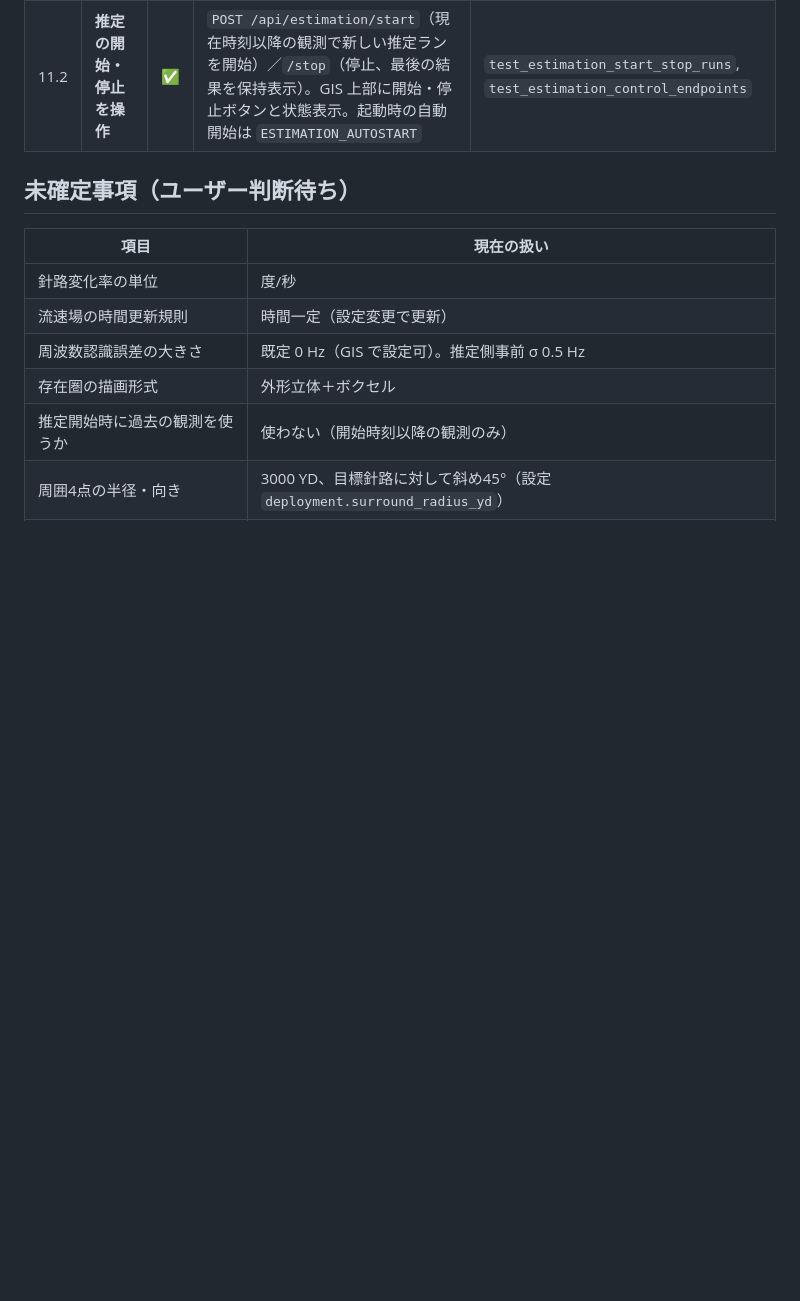
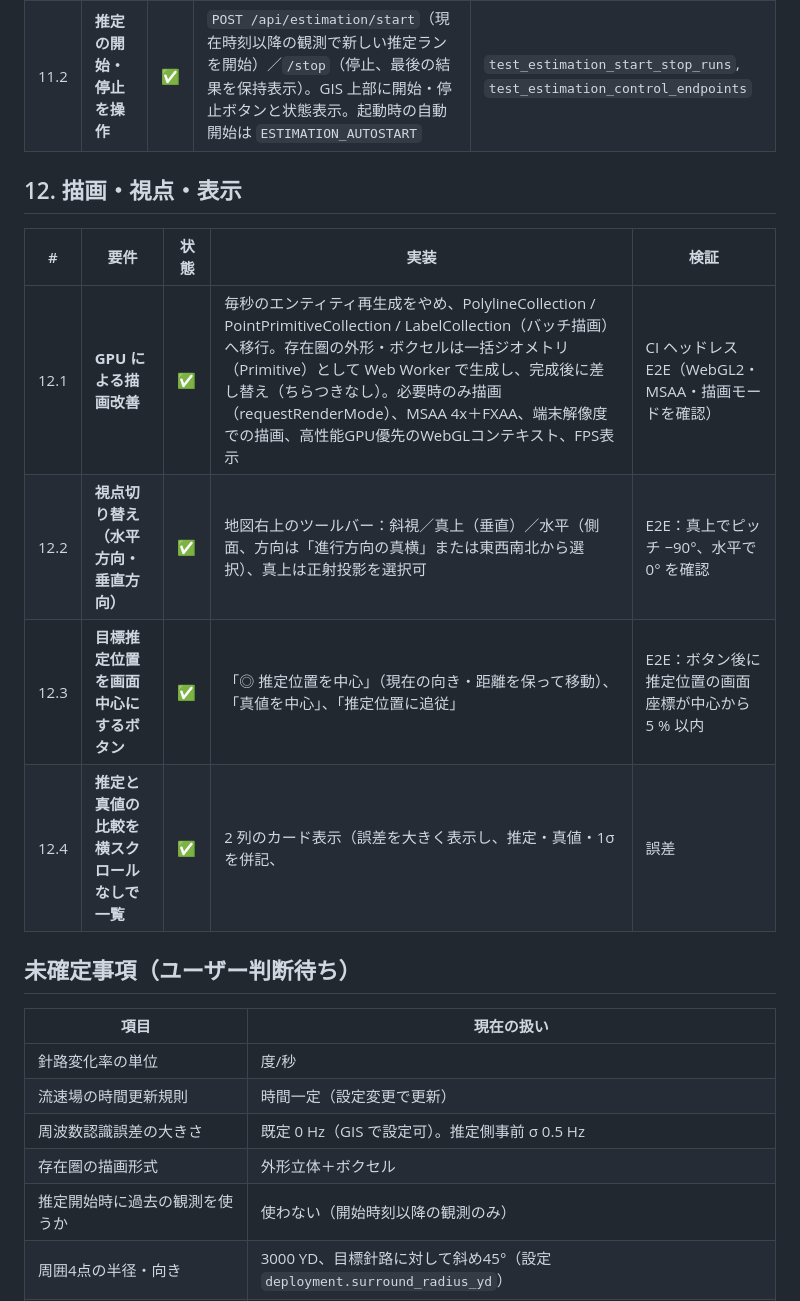
Before and after one commit to UeEmon/aqua-drift-simulator, a Markdown page: docs/requirements.md, the part around the change. Rendered like a GitHub page; blank space fills up the shorter version.

```diff
--- a/docs/requirements.md
+++ b/docs/requirements.md
@@ -126,6 +126,15 @@
 | 11.1 | **推定状態と真の目標情報を並べて比較** | ✅ | GIS「推定と真値」タブ：位置・深度・HDG・COG・対水/対地速力・深度変化率・周波数偏りを「推定／真値／誤差／推定1σ」で並列表示、真値が存在圏の内外どちらか、誤差と1σの時間推移グラフ、観測者ごとの相対速力・斜距離・方位（推定／真値）、最近接（推定／真値）、流速場（推定／真値）。地図に推定–真値の誤差線 | UI スモークテスト |
 | 11.2 | **推定の開始・停止を操作** | ✅ | `POST /api/estimation/start`（現在時刻以降の観測で新しい推定ランを開始）／`/stop`（停止、最後の結果を保持表示）。GIS 上部に開始・停止ボタンと状態表示。起動時の自動開始は `ESTIMATION_AUTOSTART` | `test_estimation_start_stop_runs`, `test_estimation_control_endpoints` |
 
+## 12. 描画・視点・表示
+
+| # | 要件 | 状態 | 実装 | 検証 |
+|---|---|---|---|---|
+| 12.1 | **GPU による描画改善** | ✅ | 毎秒のエンティティ再生成をやめ、PolylineCollection / PointPrimitiveCollection / LabelCollection（バッチ描画）へ移行。存在圏の外形・ボクセルは一括ジオメトリ（Primitive）として Web Worker で生成し、完成後に差し替え（ちらつきなし）。必要時のみ描画（requestRenderMode）、MSAA 4x＋FXAA、端末解像度での描画、高性能GPU優先のWebGLコンテキスト、FPS表示 | CI ヘッドレス E2E（WebGL2・MSAA・描画モードを確認） |
+| 12.2 | **視点切り替え（水平方向・垂直方向）** | ✅ | 地図右上のツールバー：斜視／真上（垂直）／水平（側面、方向は「進行方向の真横」または東西南北から選択）、真上は正射投影を選択可 | E2E：真上でピッチ −90°、水平で 0° を確認 |
+| 12.3 | **目標推定位置を画面中心にするボタン** | ✅ | 「◎ 推定位置を中心」（現在の向き・距離を保って移動）、「真値を中心」、「推定位置に追従」 | E2E：ボタン後に推定位置の画面座標が中心から 5 % 以内 |
+| 12.4 | **推定と真値の比較を横スクロールなしで一覧** | ✅ | 2 列のカード表示（誤差を大きく表示し、推定・真値・1σ を併記、|誤差|/1σ で「1σ内／3σ内／3σ超」判定）。表は折り返し表示で横スクロールなし。パネル幅はドラッグで変更可 | E2E：1600 px / 1280 px で横方向のはみ出しがないことを確認 |
+
 ## 未確定事項（ユーザー判断待ち）
 
 | 項目 | 現在の扱い |
```
Also changed, not shown: README.md (+10 -0 lines).
